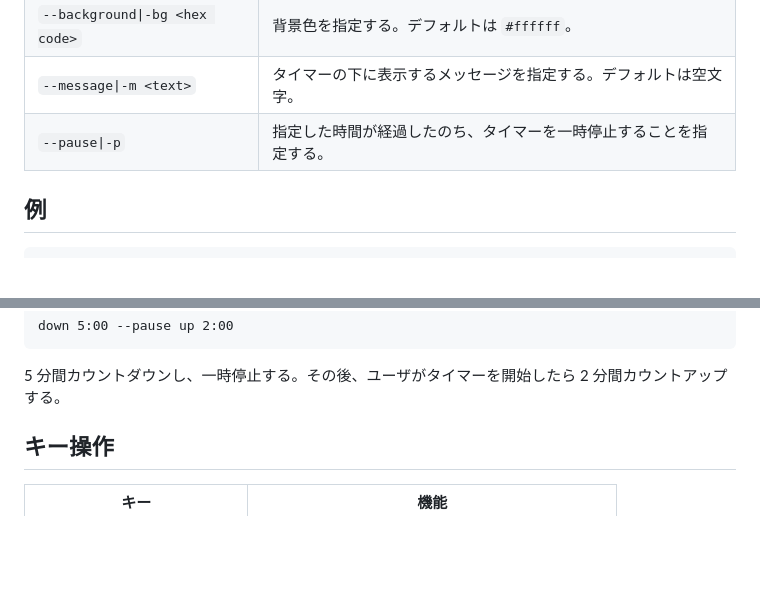
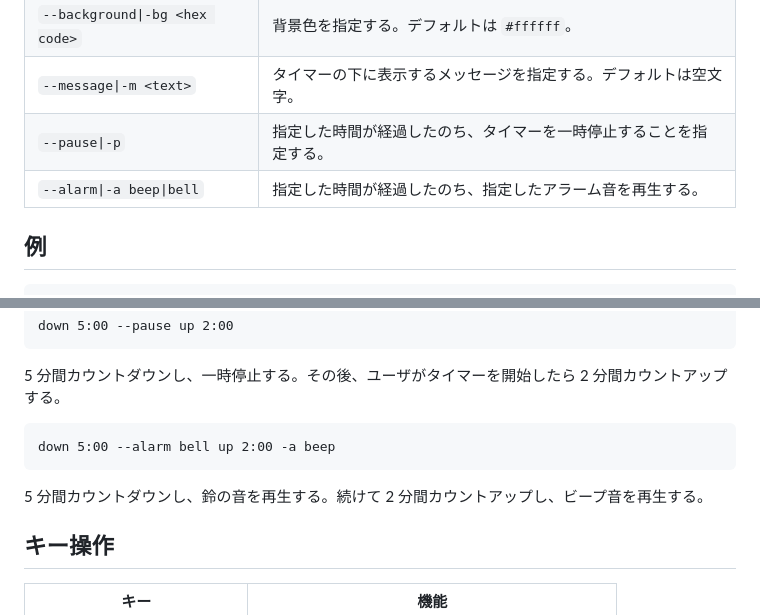
Before and after one commit to taidalog/test.ccc, a Markdown page: README.ja.md, 2 parts joined by grey strips. GitHub-like rendering; blank space fills up the shorter version.

````diff
--- a/README.ja.md
+++ b/README.ja.md
@@ -31,6 +31,7 @@ ccc: customizable command countdown-timer.
 | `--background\|-bg <hex code>` | 背景色を指定する。デフォルトは `#ffffff`。                         |
 | `--message\|-m <text>`         | タイマーの下に表示するメッセージを指定する。デフォルトは空文字。   |
 | `--pause\|-p`                  | 指定した時間が経過したのち、タイマーを一時停止することを指定する。 |
+| `--alarm\|-a beep\|bell`       | 指定した時間が経過したのち、指定したアラーム音を再生する。         |
 
 ## 例
 
@@ -76,6 +77,12 @@ down 5:00 --pause up 2:00
 
 5 分間カウントダウンし、一時停止する。その後、ユーザがタイマーを開始したら 2 分間カウントアップする。
 
+```
+down 5:00 --alarm bell up 2:00 -a beep
+```
+
+5 分間カウントダウンし、鈴の音を再生する。続けて 2 分間カウントアップし、ビープ音を再生する。
+
 ## キー操作
 
 | キー                           | 機能                                                                                          |
````
Also changed, not shown: README.md (+13 -6 lines).
